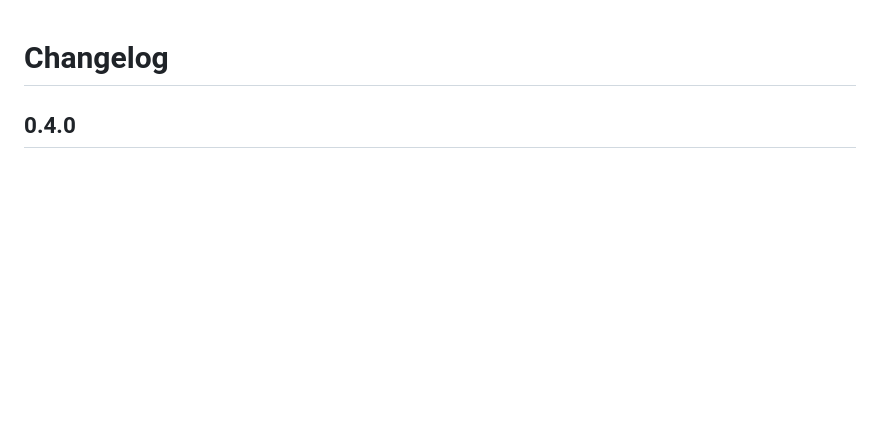
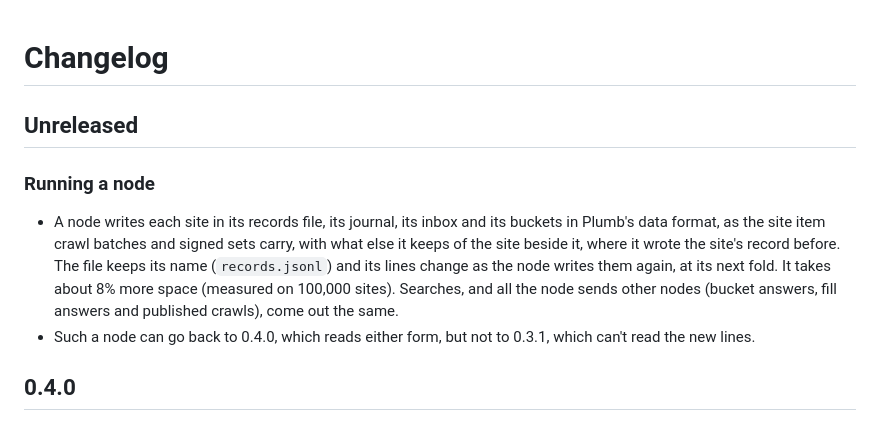
Before and after one commit to SueHeir/plumb-search, a Markdown page: CHANGELOG.md, the part around the change. GitHub-like rendering; blank space fills up the shorter version.

Commit message:
Changelog: nodes write their sites as items
A node's stored lines are site items once this merges, and a node that
has written them can go back to 0.4.0 but not to 0.3.1. Say so under
Unreleased, for the next release's notes.

Co-Authored-By: Claude Opus 5.5 (1M context) <noreply@anthropic.com>
Claude-Session: https://claude.ai/code/session_01QoBFkcfPGatP9u3xtCFNfQ

```diff
--- a/CHANGELOG.md
+++ b/CHANGELOG.md
@@ -1,4 +1,11 @@
 # Changelog
+
+## Unreleased
+
+### Running a node
+
+- A node writes each site in its records file, its journal, its inbox and its buckets in Plumb's data format, as the site item crawl batches and signed sets carry, with what else it keeps of the site beside it, where it wrote the site's record before. The file keeps its name (`records.jsonl`) and its lines change as the node writes them again, at its next fold. It takes about 8% more space (measured on 100,000 sites). Searches, and all the node sends other nodes (bucket answers, fill answers and published crawls), come out the same.
+- Such a node can go back to 0.4.0, which reads either form, but not to 0.3.1, which can't read the new lines.
 
 ## 0.4.0
 
```
